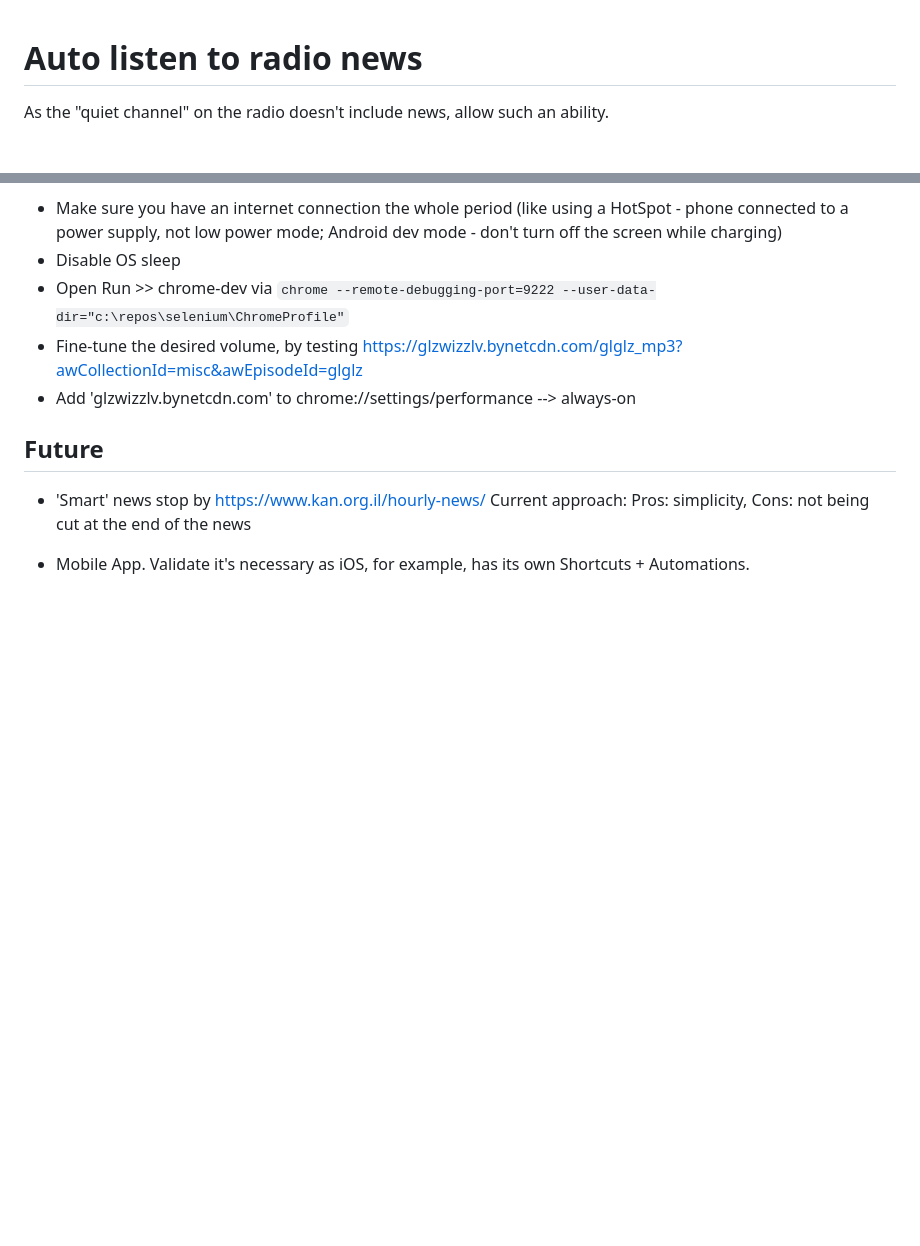
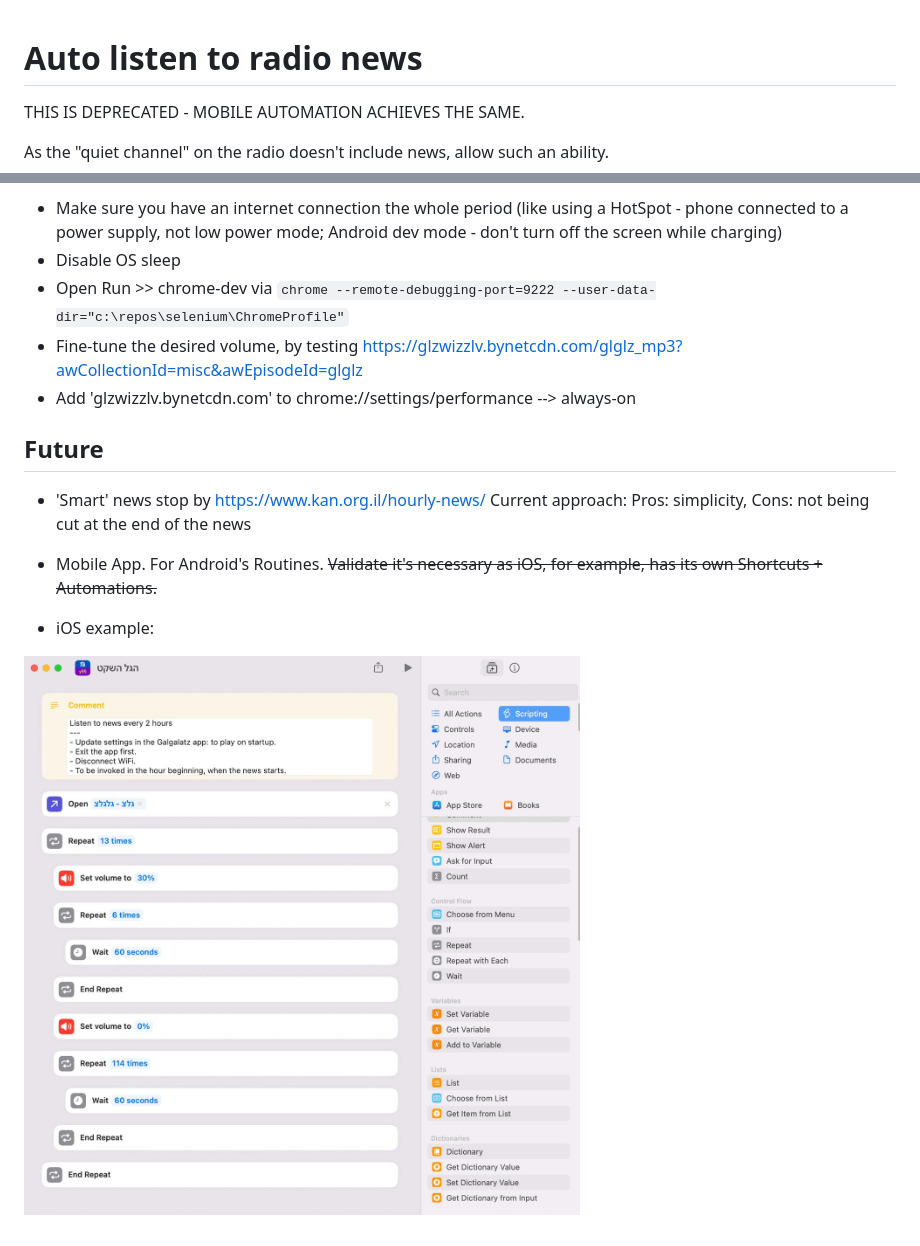
Before and after one commit to shahart/myquietwave, a Markdown page: README.md, 2 parts joined by grey strips. Drawn GitHub-style; pictures changed too: ios-shortcut.jpg (added); blank space fills up the shorter version.

Commit message:
Implemened iOS Shortcut

```diff
--- a/README.md
+++ b/README.md
@@ -1,4 +1,6 @@
 # Auto listen to radio news #
+
+THIS IS DEPRECATED - MOBILE AUTOMATION ACHIEVES THE SAME.
 
 As the "quiet channel" on the radio doesn't include news, allow such an ability.
 
@@ -13,4 +15,8 @@ As the "quiet channel" on the radio doesn't include news, allow such an ability.
 - 'Smart' news stop by https://www.kan.org.il/hourly-news/
 Current approach: Pros: simplicity, Cons: not being cut at the end of the news
 
-- Mobile App. Validate it's necessary as iOS, for example, has its own Shortcuts + Automations.
+- Mobile App. For Android's Routines. ~~Validate it's necessary as iOS, for example, has its own Shortcuts + Automations.~~
+
+- iOS example:
+
+![iOS shortcut](ios-shortcut.jpg)
```
